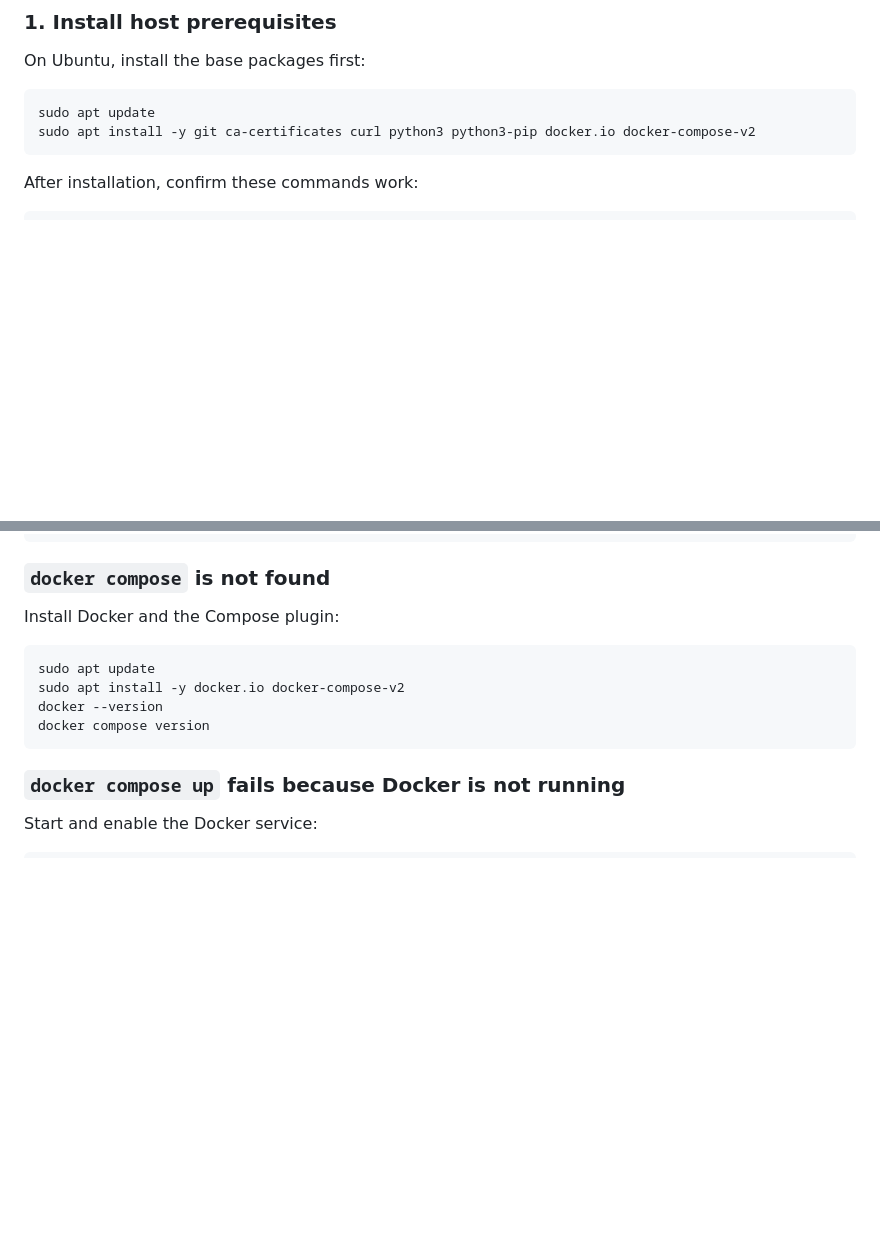
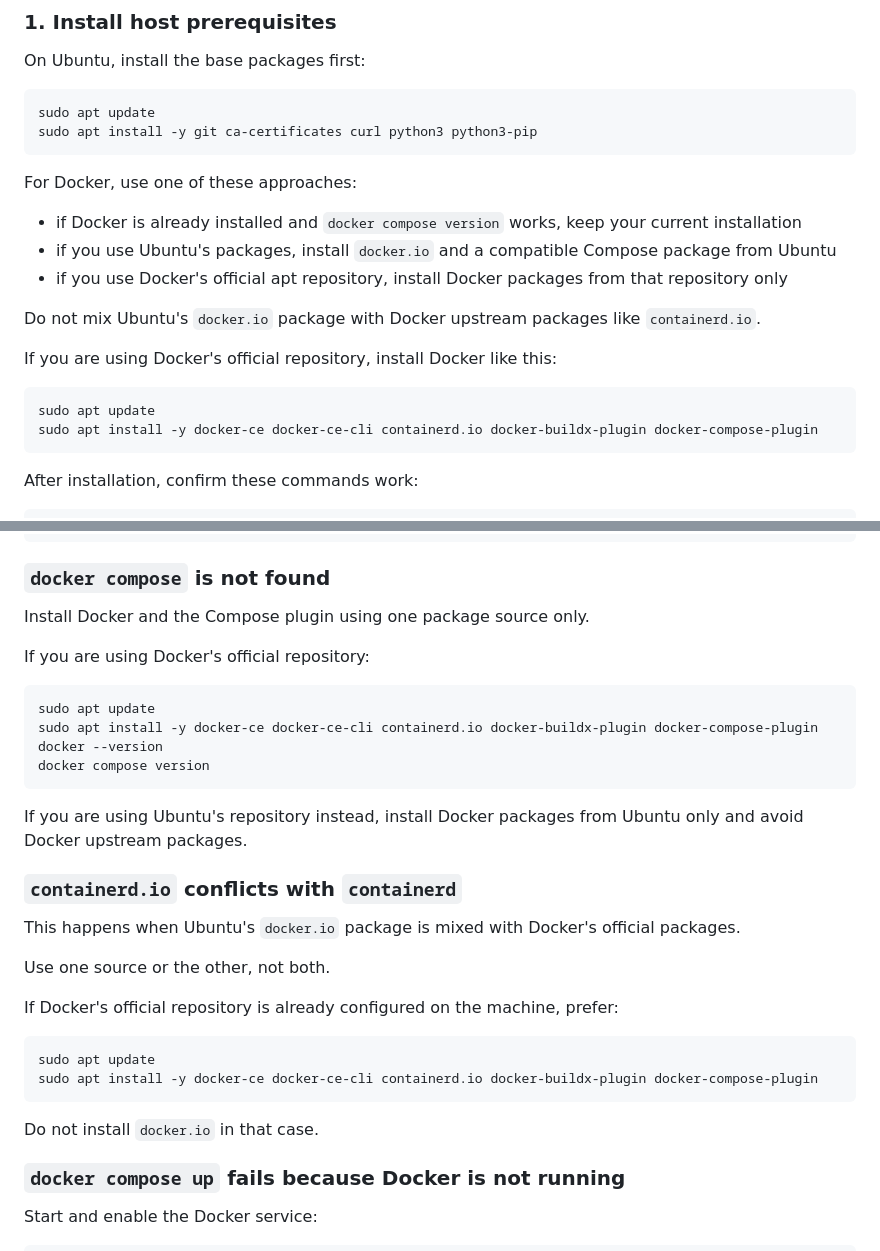
Before and after one commit to willian2501/monitoring_tool_for_ubuntu, a Markdown page: README.md, 2 parts joined by grey strips. GitHub-like rendering; blank space fills up the shorter version.

Commit message:
Fix Ubuntu Docker install instructions

````diff
--- a/README.md
+++ b/README.md
@@ -111,7 +111,22 @@ On Ubuntu, install the base packages first:
 
 ```bash
 sudo apt update
-sudo apt install -y git ca-certificates curl python3 python3-pip docker.io docker-compose-v2
+sudo apt install -y git ca-certificates curl python3 python3-pip
+```
+
+For Docker, use one of these approaches:
+
+- if Docker is already installed and `docker compose version` works, keep your current installation
+- if you use Ubuntu's packages, install `docker.io` and a compatible Compose package from Ubuntu
+- if you use Docker's official apt repository, install Docker packages from that repository only
+
+Do not mix Ubuntu's `docker.io` package with Docker upstream packages like `containerd.io`.
+
+If you are using Docker's official repository, install Docker like this:
+
+```bash
+sudo apt update
+sudo apt install -y docker-ce docker-ce-cli containerd.io docker-buildx-plugin docker-compose-plugin
 ```
 
 After installation, confirm these commands work:
@@ -297,14 +312,33 @@ python3 -m pip install -r requirements.txt
 
 ### `docker compose` is not found
 
-Install Docker and the Compose plugin:
+Install Docker and the Compose plugin using one package source only.
+
+If you are using Docker's official repository:
 
 ```bash
 sudo apt update
-sudo apt install -y docker.io docker-compose-v2
+sudo apt install -y docker-ce docker-ce-cli containerd.io docker-buildx-plugin docker-compose-plugin
 docker --version
 docker compose version
 ```
+
+If you are using Ubuntu's repository instead, install Docker packages from Ubuntu only and avoid Docker upstream packages.
+
+### `containerd.io` conflicts with `containerd`
+
+This happens when Ubuntu's `docker.io` package is mixed with Docker's official packages.
+
+Use one source or the other, not both.
+
+If Docker's official repository is already configured on the machine, prefer:
+
+```bash
+sudo apt update
+sudo apt install -y docker-ce docker-ce-cli containerd.io docker-buildx-plugin docker-compose-plugin
+```
+
+Do not install `docker.io` in that case.
 
 ### `docker compose up` fails because Docker is not running
 
````
